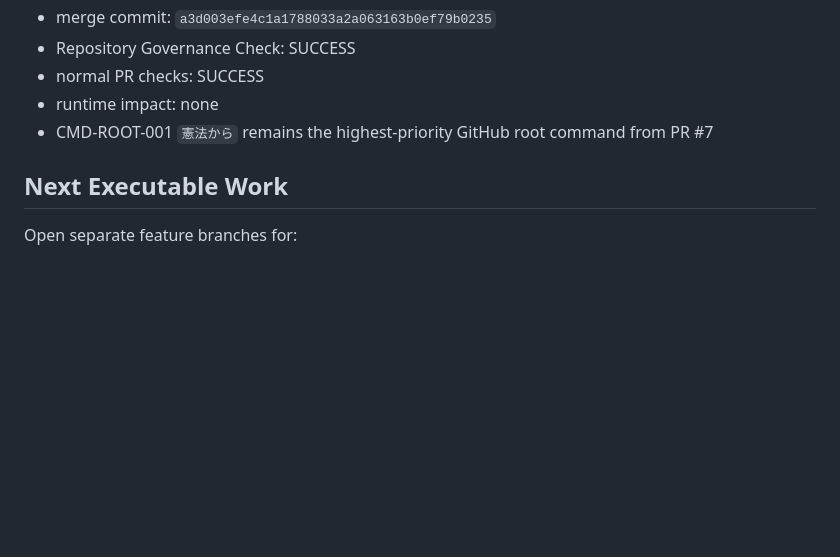
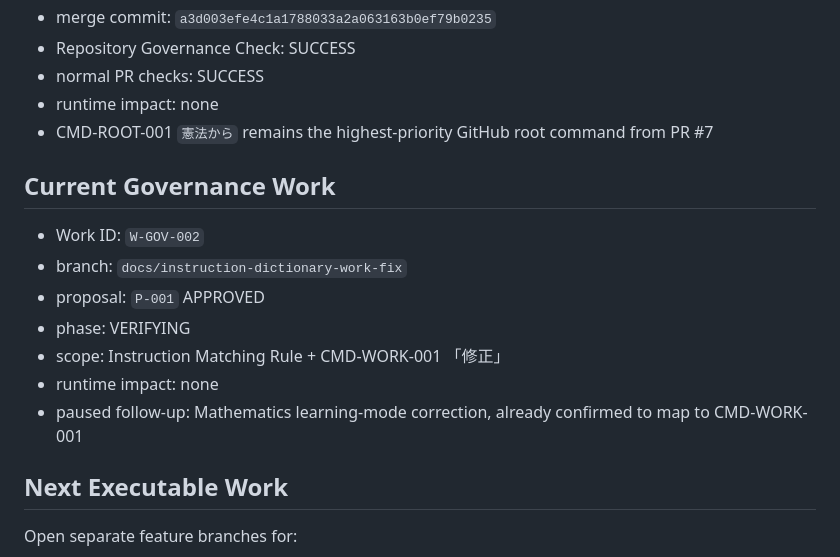
Before and after one commit to paulfields83/kyotsu-step-web, a Markdown page: navigation/CURRENT_POSITION.md, the part around the change. GitHub-like rendering; blank space fills up the shorter version.

Commit message:
docs(nav): track W-GOV-002 instruction dictionary work

```diff
--- a/navigation/CURRENT_POSITION.md
+++ b/navigation/CURRENT_POSITION.md
@@ -76,6 +76,16 @@ Future work must:
 - runtime impact: none
 - CMD-ROOT-001 `憲法から` remains the highest-priority GitHub root command from PR #7
 
+## Current Governance Work
+
+- Work ID: `W-GOV-002`
+- branch: `docs/instruction-dictionary-work-fix`
+- proposal: `P-001` APPROVED
+- phase: VERIFYING
+- scope: Instruction Matching Rule + CMD-WORK-001 「修正」
+- runtime impact: none
+- paused follow-up: Mathematics learning-mode correction, already confirmed to map to CMD-WORK-001
+
 ## Next Executable Work
 
 Open separate feature branches for:
```
